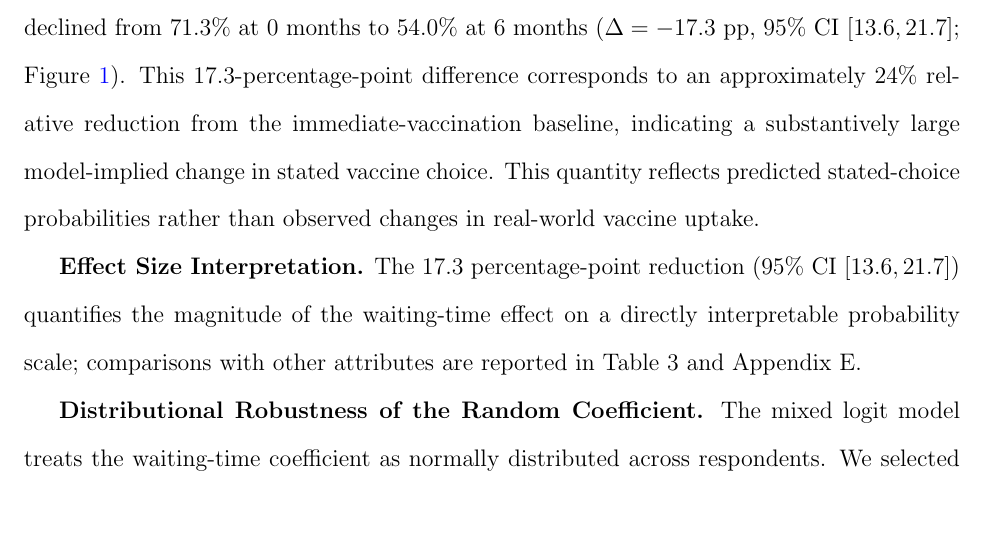
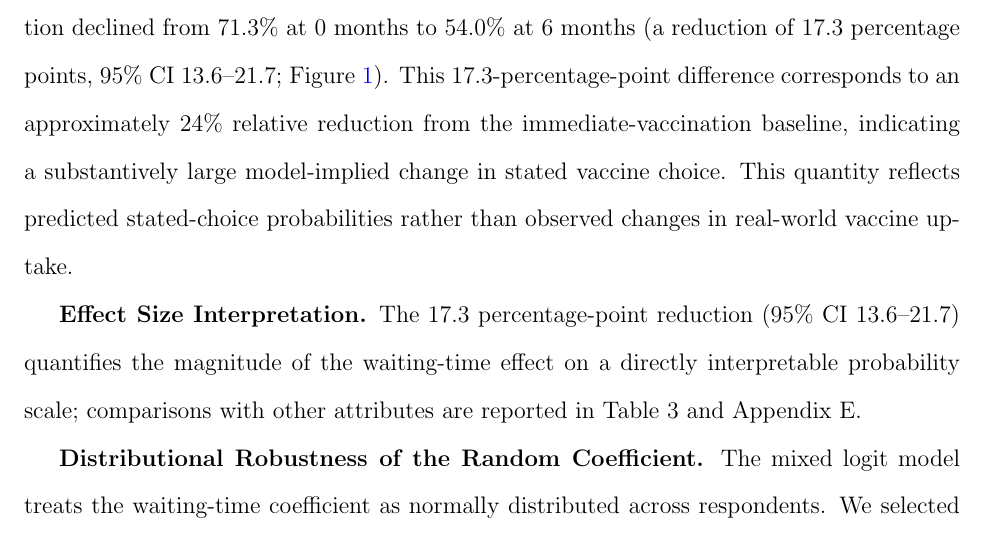
Before and after one commit to yichao2022/DelaySensitivity_VaccineChoice, a LaTeX paper (manuscript/main.tex): part of page 14 of 45, cut so that both start at the same text. Compiled offline with pdfLaTeX.

Commit message:
fix CI sign in Results: use 'reduction of 17.3 pp' phrasing

```diff
--- a/manuscript/main.tex
+++ b/manuscript/main.tex
@@ -230,9 +230,9 @@ All analyses were conducted in R using the \texttt{mlogit} package. The mixed lo
 \section{Results}\label{sec:results}
 \subsection{Main Effect of Waiting Time}
 
-Waiting time was negatively associated with stated vaccine choice across all model specifications (Table~\ref{tab:main_model}). In the primary mixed logit, the coefficient was $\beta = -0.30$ (SE $= 0.028$, $p < 0.001$). Holding other attributes at their means, the predicted probability of vaccination declined from 71.3\% at 0 months to 54.0\% at 6 months ($\Delta = -17.3$ pp, 95\% CI $[13.6, 21.7]$; Figure~\ref{fig:waiting_main}). This 17.3-percentage-point difference corresponds to an approximately 24\% relative reduction from the immediate-vaccination baseline, indicating a substantively large model-implied change in stated vaccine choice. This quantity reflects predicted stated-choice probabilities rather than observed changes in real-world vaccine uptake.
+Waiting time was negatively associated with stated vaccine choice across all model specifications (Table~\ref{tab:main_model}). In the primary mixed logit, the coefficient was $\beta = -0.30$ (SE $= 0.028$, $p < 0.001$). Holding other attributes at their means, the predicted probability of vaccination declined from 71.3\% at 0 months to 54.0\% at 6 months (a reduction of 17.3 percentage points, 95\% CI 13.6–21.7; Figure~\ref{fig:waiting_main}). This 17.3-percentage-point difference corresponds to an approximately 24\% relative reduction from the immediate-vaccination baseline, indicating a substantively large model-implied change in stated vaccine choice. This quantity reflects predicted stated-choice probabilities rather than observed changes in real-world vaccine uptake.
 
-\textbf{Effect Size Interpretation.} The 17.3 percentage-point reduction (95\% CI $[13.6, 21.7]$) quantifies the magnitude of the waiting-time effect on a directly interpretable probability scale; comparisons with other attributes are reported in Table~3 and Appendix E.
+\textbf{Effect Size Interpretation.} The 17.3 percentage-point reduction (95\% CI 13.6–21.7) quantifies the magnitude of the waiting-time effect on a directly interpretable probability scale; comparisons with other attributes are reported in Table~3 and Appendix E.
 
 \textbf{Distributional Robustness of the Random Coefficient.} The mixed logit model treats the waiting-time coefficient as normally distributed across respondents. We selected the Normal specification as the conventional symmetric mixing distribution in mixed logit and did not impose a sign restriction on the waiting-time coefficient: although behavioral theory primarily motivates non-positive marginal utility of waiting, we had no strong a priori basis for assuming that all respondents weigh delay negatively, and a symmetric distribution transparently admits both signs without forcing the sign of any individual coefficient. Because the estimated mean ($\beta = -0.297$) is small relative to the estimated standard deviation ($\sigma = 1.272$), this Normal specification places approximately 40.7\% of the coefficient mass above zero, implying that a substantial share of the latent preference distribution is consistent with positive (rather than negative) marginal utility of waiting time. We emphasize that this is a property of the distributional assumption rather than a claim that 41\% of respondents prefer longer waits; it nonetheless shows that the model does not support a reading of waiting time as a universal behavioral determinant of reduced stated vaccine choice. We interpret the large standard deviation as evidence of substantial heterogeneity in waiting-time sensitivity---including respondents for whom delay is not a decisive attribute---rather than as evidence that a large share of respondents positively prefer delay. \textbf{Heterogeneity is therefore best summarized by the population-level distribution of the random waiting-time coefficient (mean $-0.297$, SD $1.272$) rather than by a discrete subgroup partition.}
 
```
